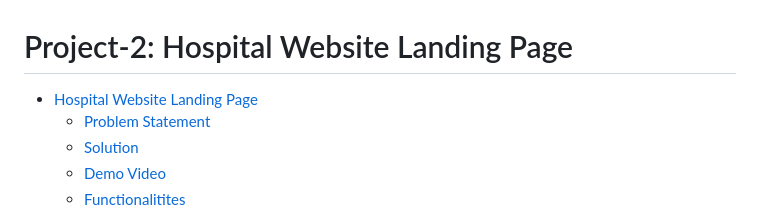
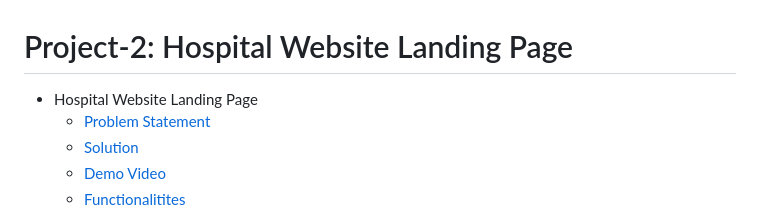
Before and after one commit to shreya-paul-17/Milestone-1-Exam, a Markdown page: Project-2/README.md, the part around one of its changes. Drawn GitHub-style.

```diff
--- a/Project-2/README.md
+++ b/Project-2/README.md
@@ -1,6 +1,6 @@
 # Project-2: Hospital Website Landing Page
 
-- [Hospital Website Landing Page](#hospital-website-landing-page)
+- Hospital Website Landing Page
     - [Problem Statement](#problem-statement)
     - [Solution](#solution)
     - [Demo Video](#demo-video)
```
Also changed, not shown: other parts of Project-2/README.md (+0 -1 lines).
